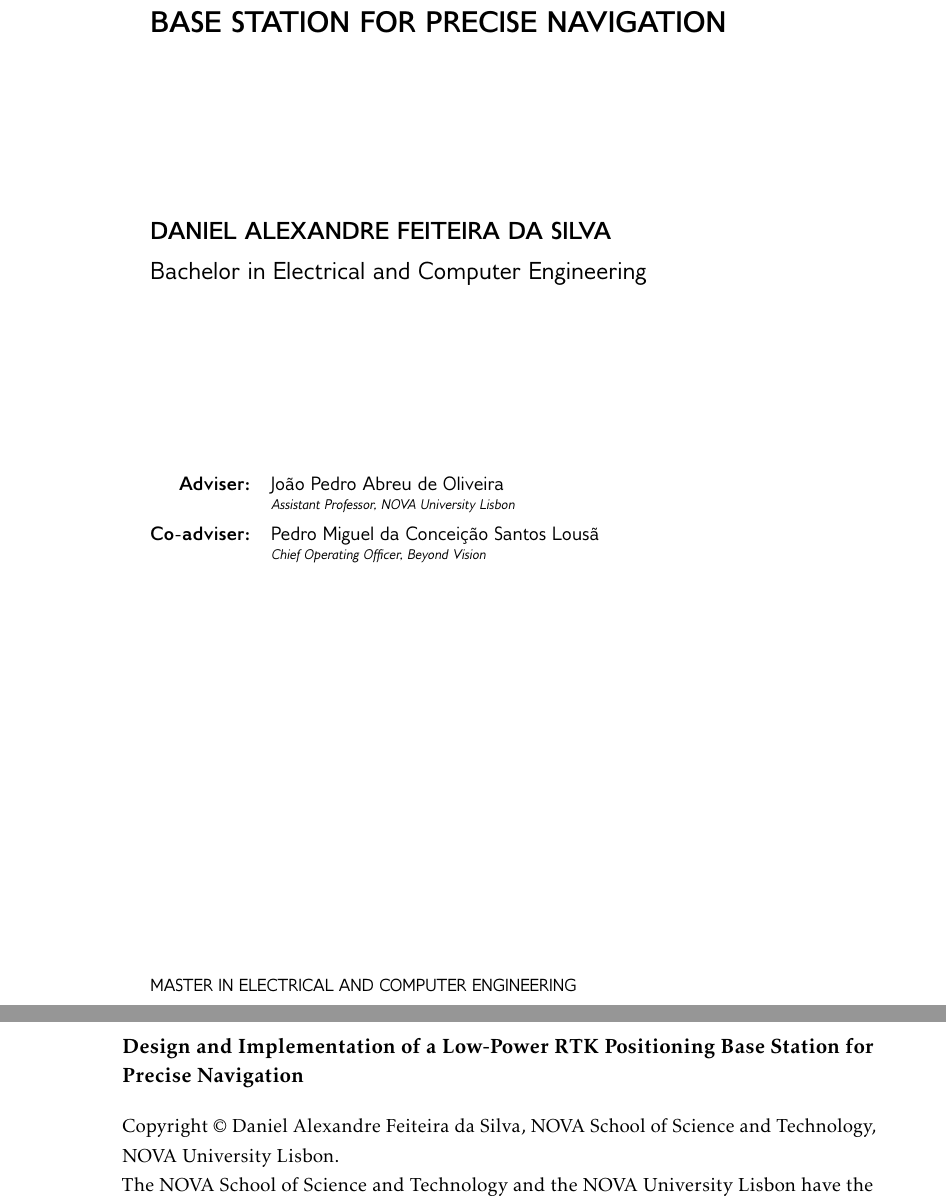
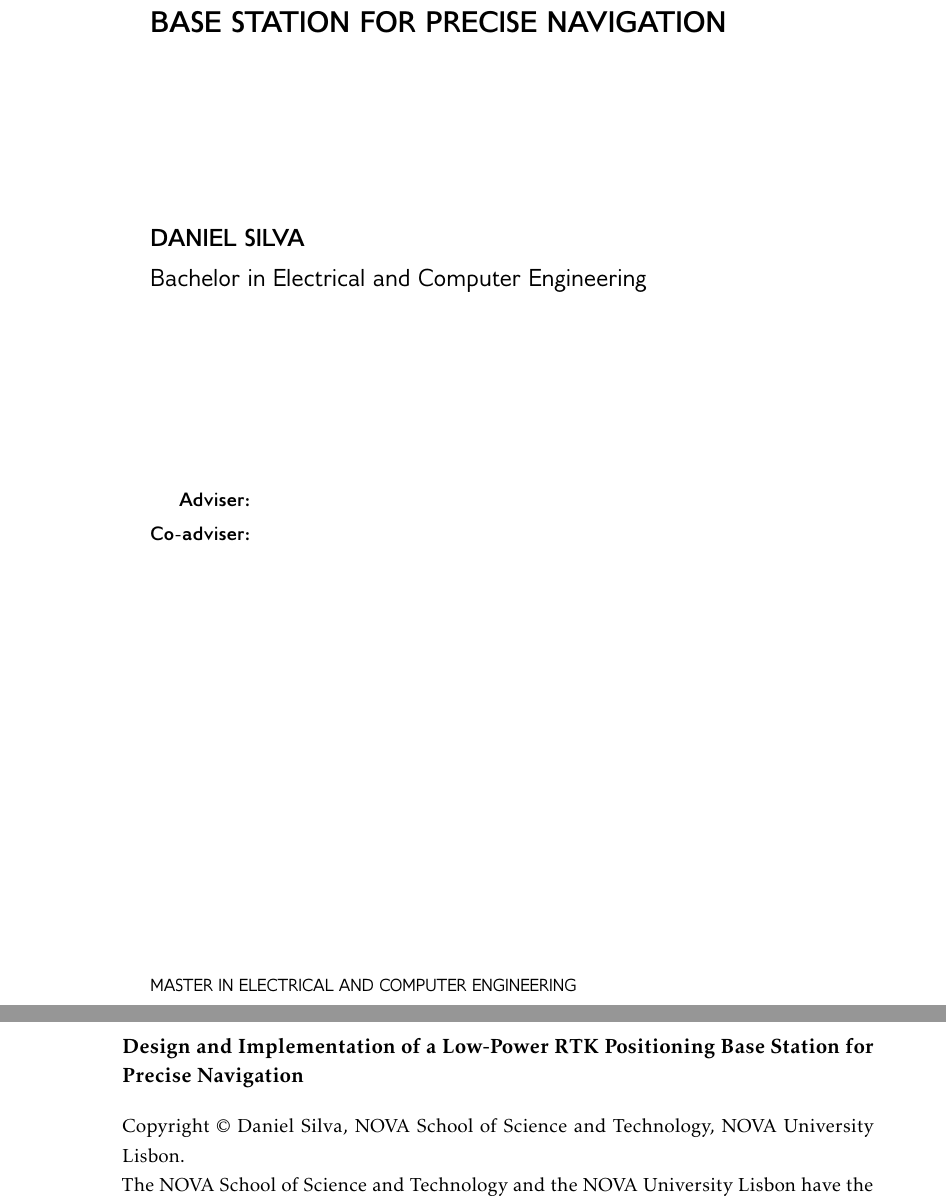
Before and after one commit to danielftsilva/RTK-Base-Station, a LaTeX thesis (template.tex, which reads Config/5_cover.tex): two parts of pages 2 and 3 of 149 before the commit and two parts of pages 2 and 3 of 152 after it, joined at a grey line, cut so that both start at the same text. Compiled offline with pdfLaTeX.

Commit message:
Tailored commit with necessary ommissions

```diff
--- a/Config/5_cover.tex
+++ b/Config/5_cover.tex
@@ -55,7 +55,7 @@
 % Author full name, abbreviated name, and gender
 %   use [f] for female and [m] for male author
 %   syntax: \ntauthorname(language){full name}{abbreviated name}
-\ntauthorname[m]{Daniel Alexandre Feiteira da Silva}{Daniel Silva}
+\ntauthorname[m]{Daniel Silva}{Daniel Silva}
 
 %%------------------------------------------------------------
 % Author previous degree
@@ -74,7 +74,7 @@
 %   use [f] for female and [m] for male
 %   use "\\" to break the lines in the appropriate place
 %   syntax: \ntaddperson{adviser}[gender]{Name, Position, School}
-\ntaddperson{adviser}[m]{{João Pedro Abreu de Oliveira, Assistant Professor, NOVA University Lisbon}}               % jpao
+\ntaddperson{adviser}[m]{{}}               %
 % \ntaddperson{adviser}[f]{{Mary Doe other Adviser Name, Full Professor, NOVA University Lisbon}}
 % \ntaddperson{adviser}[f]{{Mary Doe yet another Adviser Name, Full Professor, NOVA University Lisbon}}
 
@@ -83,8 +83,8 @@
 %   use [f] for female and [m] for male
 %   use "\\" to break the lines in the appropriate place
 %   syntax: \ntaddperson{coadviser}[gender]{Name, Position, School}
-\ntaddperson{coadviser}[m]{Pedro Miguel da Conceição Santos Lousã, Chief Operating Officer, Beyond Vision}       % pedro lousã
-%\ntaddperson{coadviser}[m]{John Doe other Co-Adviser Name, Full Professor, NOVA University Lisbon}      % andré?
+\ntaddperson{coadviser}[m]{}       %
+%\ntaddperson{coadviser}[m]{John Doe other Co-Adviser Name, Full Professor, NOVA University Lisbon}      %
 
 %%------------------------------------------------------------
 % Committee members                                                 % para isto aparecer, ir ao 1_novathesis.tex, l.61
```
Also changed, not shown: Chapters/Figures/Intro/old_BS.jpeg (deleted), Chapters/Figures/architecture_original_v2.pdf (deleted), Chapters/Figures/capital_letters_in_titles-converted.pdf (deleted), Chapters/Figures/chapter3/Chapter3_bloackDiagram.pdf (deleted), Chapters/Figures/chapter3/Chapter4_bloackDiagram.pdf (deleted), Chapters/Figures/chapter5/6_routing_ZED_XBee.png, Chapters/Figures/chapter5/7_routing_FULL_FCu_BCu.png, Chapters/Figures/chapter5/8_FCu_GND_PWR_BCu.png, Chapters/Figures/chapter5/placement_CM4_LAN9514.png, Chapters/Figures/chapter5/placement_FULL.png, Chapters/Figures/chapter5/placement_ZED_XBEE.png, Chapters/Figures/chapter5/prototype/BQ29209_circuit_NEW.pdf (deleted), Chapters/Figures/chapter5/prototype/BQ29209_circuit_NEW_1.png (added), Chapters/Figures/chapter5/prototype/NEW_USB_Hub_1.pdf (deleted), 19 more files.
